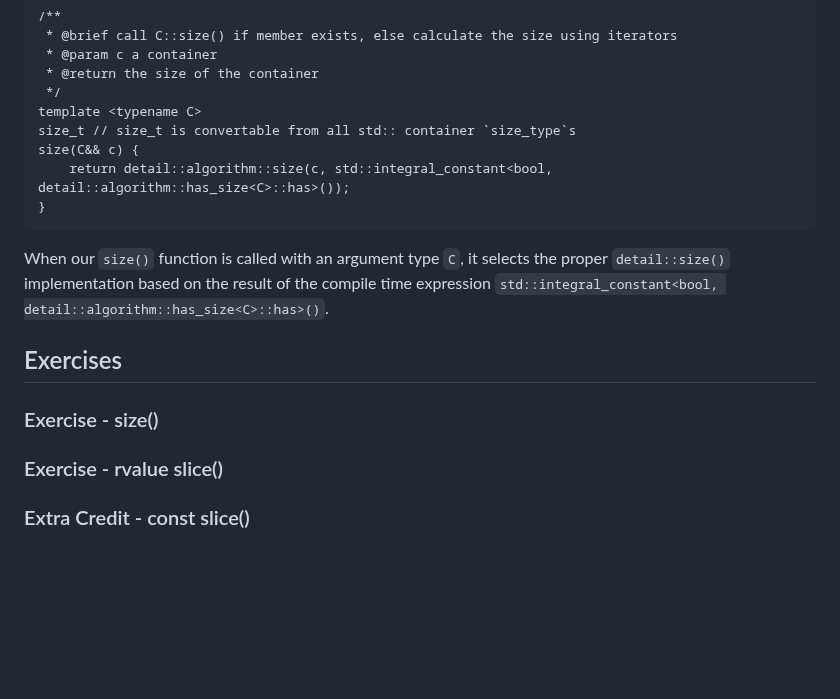
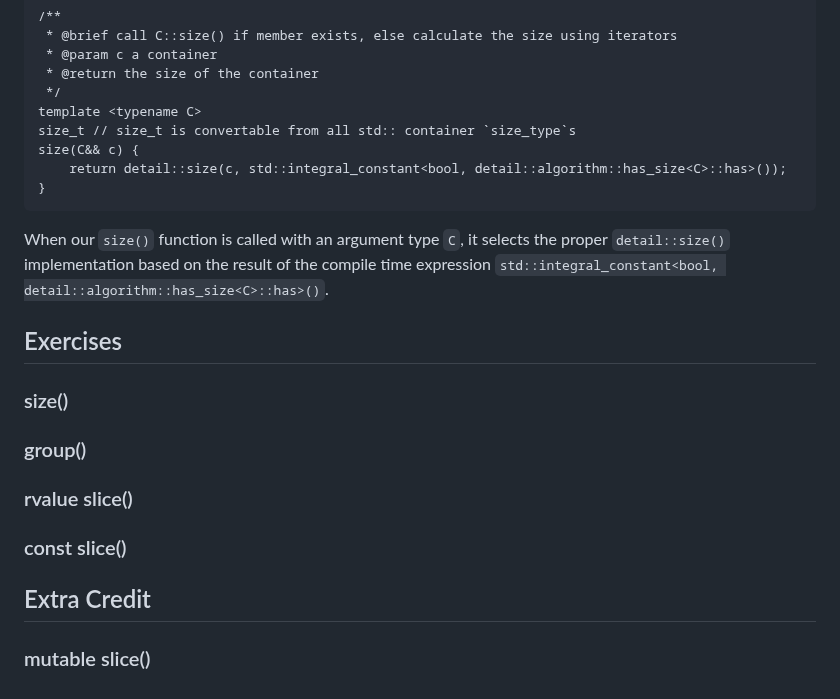
Before and after one commit to durandaltheta/cpp_template_workshop, a Markdown page: lesson_3_substitution_failure_is_not_an_error.md, the part around the change. Rendered like a GitHub page; blank space fills up the shorter version.

Commit message:
cleanup lesson 3

````diff
--- a/lesson_3_substitution_failure_is_not_an_error.md
+++ b/lesson_3_substitution_failure_is_not_an_error.md
@@ -179,13 +179,16 @@ size(C& c, std::false_type) {
 template <typename C>
 size_t // size_t is convertable from all std:: container `size_type`s
 size(C&& c) {
-    return detail::algorithm::size(c, std::integral_constant<bool, detail::algorithm::has_size<C>::has>());
+    return detail::size(c, std::integral_constant<bool, detail::algorithm::has_size<C>::has>());
 }
 ```
 
 When our `size()` function is called with an argument type `C`, it selects the proper `detail::size()` implementation based on the result of the compile time expression `std::integral_constant<bool, detail::algorithm::has_size<C>::has>()`.
 
 ## Exercises
-### Exercise - size()
-### Exercise - rvalue slice()
-### Extra Credit - const slice()
+### size()
+### group()
+### rvalue slice()
+### const slice()
+## Extra Credit
+### mutable slice()
````
Also changed, not shown: README.md (+1 -0 lines), lesson_2_basic_templates_part_2.md (+5 -0 lines).
